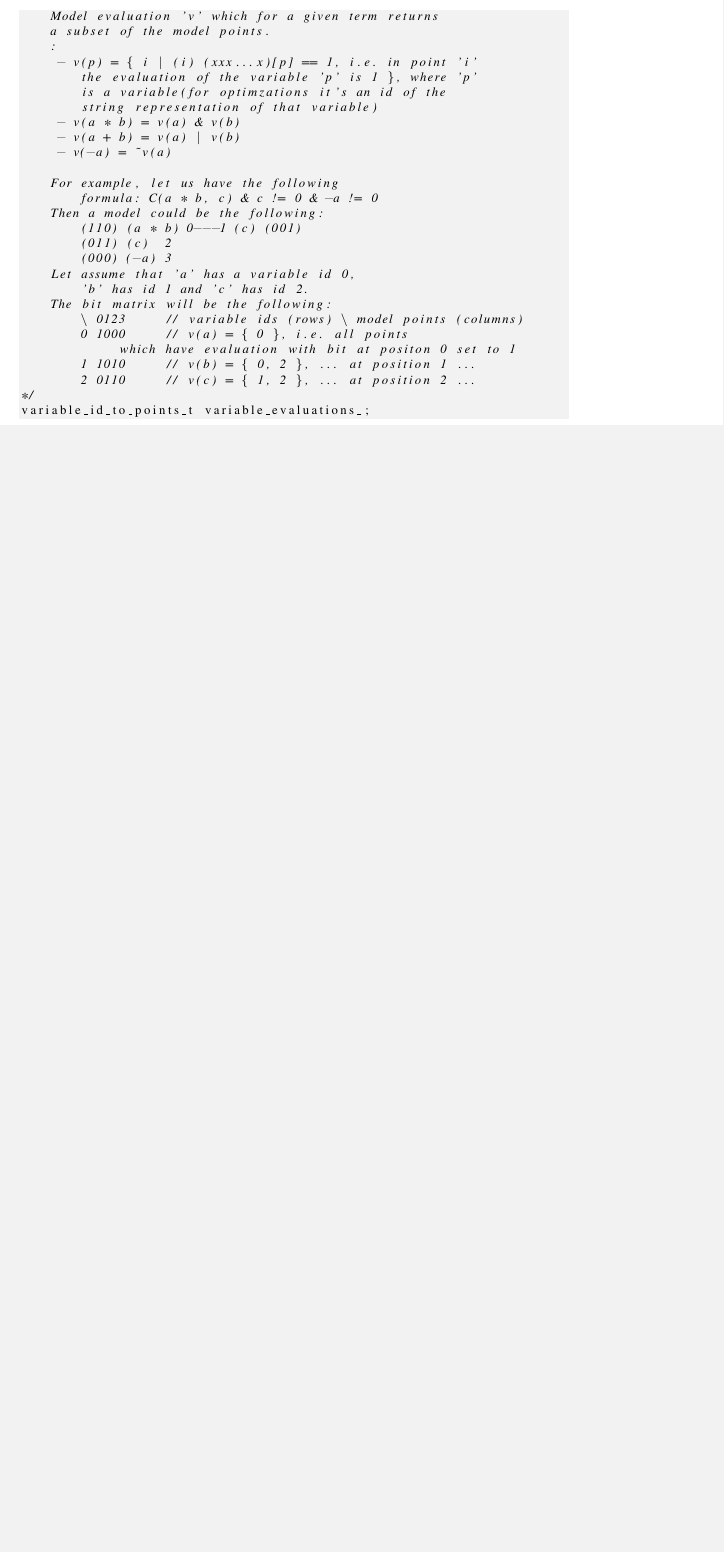
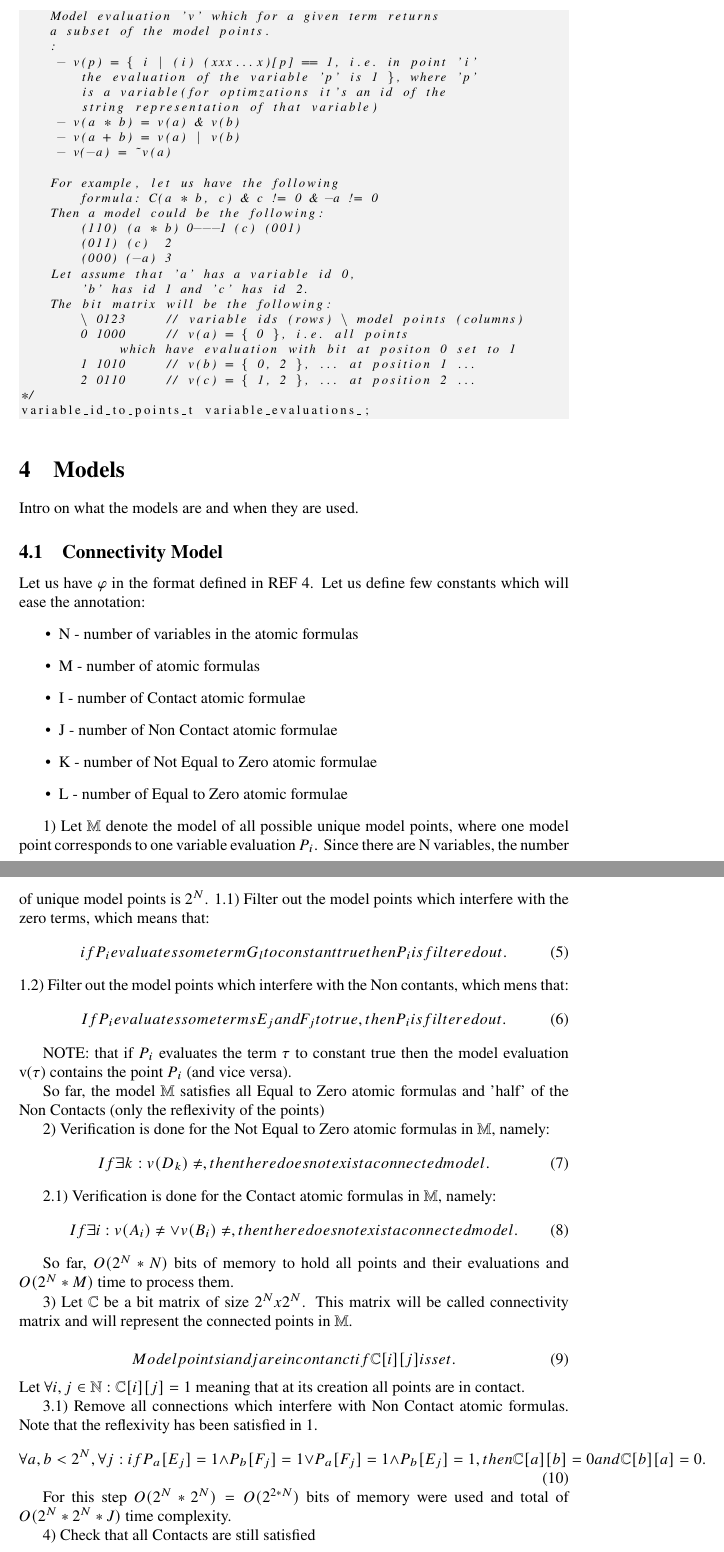
Before and after one commit to Anton94/modal_logic_formula_prover, a LaTeX document (documentation/official_documentation.tex): part of page 29 of 29 before the commit and two parts of pages 29 and 30 of 31 after it, the two joined at a grey line, cut so that both start at the same text, the shorter picture padded with empty space. Compiled offline with pdfLaTeX.

Commit message:
added connectivity model needs refactoring

```diff
--- a/documentation/official_documentation.tex
+++ b/documentation/official_documentation.tex
@@ -1,5 +1,6 @@
 \documentclass{article}
 \usepackage{amssymb}
+\usepackage{amsmath}
 \usepackage{newtxtext}
 \usepackage{newtxmath}
 \usepackage{listings}
@@ -1368,3 +1386,71 @@ contacts_t contact_relations_;
 variable_id_to_points_t variable_evaluations_;
 			\end{lstlisting}
 
+	\section{Models}
+		Intro on what the models are and when they are used.
+	\subsection{Connectivity Model}
+		% NOTE Intro on what the connectivity model really is !
+		Let us have $\varphi$ in the format defined in REF 4. % for now this is formula 4
+		Let us define few constants which will ease the annotation:
+		\begin{itemize}
+			\item N - number of variables in the atomic formulas
+			\item M - number of atomic formulas
+			\item I - number of Contact atomic formulae
+			\item J - number of Non Contact atomic formulae
+			\item K - number of Not Equal to Zero atomic formulae
+			\item L - number of Equal to Zero atomic formulae
+		\end{itemize}
+
+		1) Let $\mathbb{M}$ denote the model of all possible unique model points, where one model point corresponds to
+			one variable evaluation $P_i$.
+			Since there are N variables, the number of unique model points is $2^N$.
+			1.1) Filter out the model points which interfere with the zero terms, which means that:
+				 \begin{equation}
+					if P_i evaluates some term G_l to constant true then P_i is filtered out.
+				\end{equation}
+			1.2) Filter out the model points which interfere with the Non contants, which mens that:
+				\begin{equation}
+					If P_i evaluates some terms E_j and F_j to true, then P_i is filtered out.
+				\end{equation}
+
+			NOTE: that if $P_i$ evaluates the term $\tau$ to constant true then the model
+			evaluation v($\tau$) contains the point $P_i$ (and vice versa).
+
+		So far, the model $\mathbb{M}$ satisfies all Equal to Zero atomic formulas and
+		'half' of the Non Contacts (only the reflexivity of the points)
+
+		2) Verification is done for the Not Equal to Zero atomic formulas in $\mathbb{M}$, namely:
+			\begin{equation}
+				If \exists k: v(D_k) \neq \empty, then there does not exist a connected model.
+			\end{equation}
+
+		2.1) Verification is done for the Contact atomic formulas in $\mathbb{M}$, namely:
+			\begin{equation}
+				If \exists i: v(A_i) \neq \empty \vee v(B_i) \neq \empty, then there does not exist a connected model.
+			\end{equation}
+
+		So far, $O(2^N * N)$ bits of memory to hold all points and
+		their evaluations and $O(2^N * M)$ time to process them.
+
+		3) Let $\mathbb{C}$ be a bit matrix of size $2^N x 2^N$.
+			This matrix will be called connectivity matrix and will represent the connected points in $\mathbb{M}$.
+
+			\begin{equation}
+				Model points i and j are in contanct if \mathbb{C}[ i ][ j ] is set.
+			\end{equation}
+			Let $\forall i, j \in \mathbb{N} : \mathbb{C}[ i ][ j ] = 1$
+			meaning that at its creation all points are in contact.
+
+			3.1) Remove all connections which interfere with Non Contact atomic formulas.
+				Note that the reflexivity has been satisfied in 1.
+				\begin{equation}
+					\forall a, b < 2^N, \forall j :
+						if P_a [E_j] = 1 \wedge P_b [F_j] = 1 \vee P_a[F_j] = 1 \wedge P_b[E_j] = 1,
+						then \mathbb{C}[a][b] = 0 and \mathbb{C}[b][a] = 0.
+				\end{equation}
+
+			For this step $O(2^N * 2^N) = O(2^{2*N})$ bits of memory were used and
+			total of $O(2^N * 2^N * J)$ time complexity.
+
+		4) Check that all Contacts are still satisfied
+			\begin{equation}
```
Also changed, not shown: documentation/official_documentation.pdf, documentation/official_documentation.tex (57 more changed lines), 1 other file.
